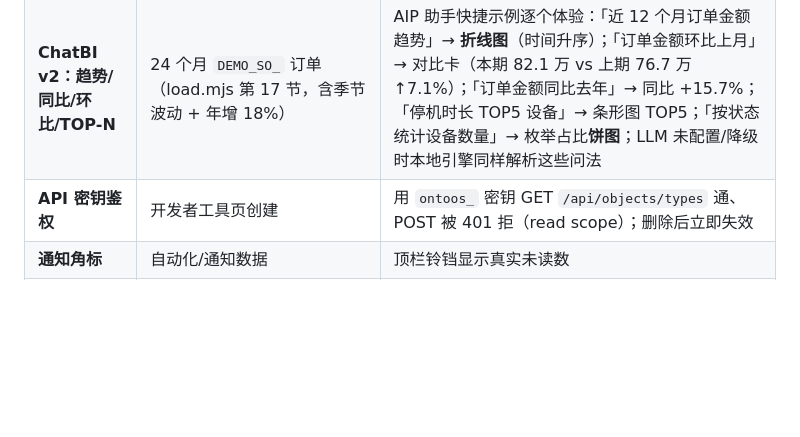
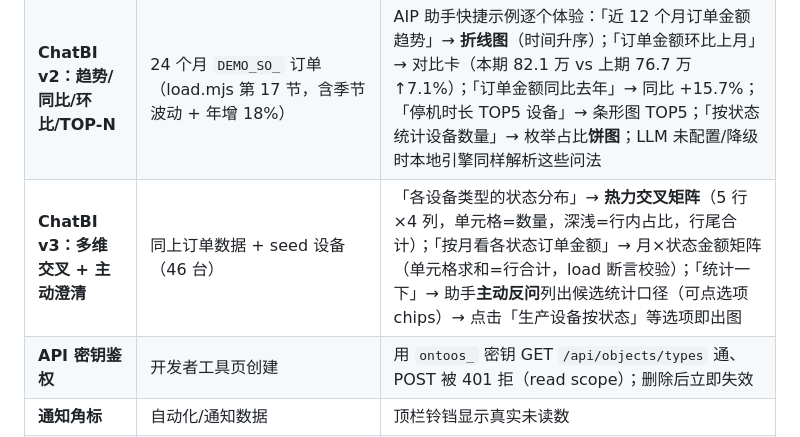
Before and after one commit to dengzhh/ontology-platform, a Markdown page: demo-data/FEATURE-MATRIX.md, the part around the change. Drawn GitHub-style; blank space fills up the shorter version.

```diff
--- a/demo-data/FEATURE-MATRIX.md
+++ b/demo-data/FEATURE-MATRIX.md
@@ -149,6 +149,7 @@ node demo-data/load.mjs
 | **业务术语/不可回答判定** | `DEMO_资产总值`（已认证，同义词 `DEMO_家底`） | AIP 助手问「DEMO_家底是多少」→ 按认证口径；问「火星殖民预算总额」→ 明确拒答并列出可用术语 |
 | **AIP 助手 ChatBI** | 个人空间 6 条 DEMO_ 消费 | 打开右侧 AIP 助手 → 输入「按类别统计支出金额」→ 工具链 `analyze_objects` → **对话内渲染迷你柱图**（居住 3200 / 医疗 560…）→ 模型基于真实聚合结果总结；换「按月统计支出趋势」看时间分桶 |
 | **ChatBI v2：趋势/同比/环比/TOP-N** | 24 个月 `DEMO_SO_` 订单（load.mjs 第 17 节，含季节波动 + 年增 18%） | AIP 助手快捷示例逐个体验：「近 12 个月订单金额趋势」→ **折线图**（时间升序）；「订单金额环比上月」→ 对比卡（本期 82.1 万 vs 上期 76.7 万 ↑7.1%）；「订单金额同比去年」→ 同比 +15.7%；「停机时长 TOP5 设备」→ 条形图 TOP5；「按状态统计设备数量」→ 枚举占比**饼图**；LLM 未配置/降级时本地引擎同样解析这些问法 |
+| **ChatBI v3：多维交叉 + 主动澄清** | 同上订单数据 + seed 设备（46 台） | 「各设备类型的状态分布」→ **热力交叉矩阵**（5 行×4 列，单元格=数量，深浅=行内占比，行尾合计）；「按月看各状态订单金额」→ 月×状态金额矩阵（单元格求和=行合计，load 断言校验）；「统计一下」→ 助手**主动反问**列出候选统计口径（可点选项 chips）→ 点击「生产设备按状态」等选项即出图 |
 | **API 密钥鉴权** | 开发者工具页创建 | 用 `ontoos_` 密钥 GET `/api/objects/types` 通、POST 被 401 拒（read scope）；删除后立即失效 |
 | **通知角标** | 自动化/通知数据 | 顶栏铃铛显示真实未读数 |
 | **外部数据源全链路** | `external/enterprise.db` | 连接登记 → 真实探测 → 表预览 → 同步为对象 → 数据集/对象浏览器/血缘同步可见 |
```
Also changed, not shown: README.md (+12 -10 lines), docs/screenshots/aip-chatbi-cross.png (added), 8 other files.
